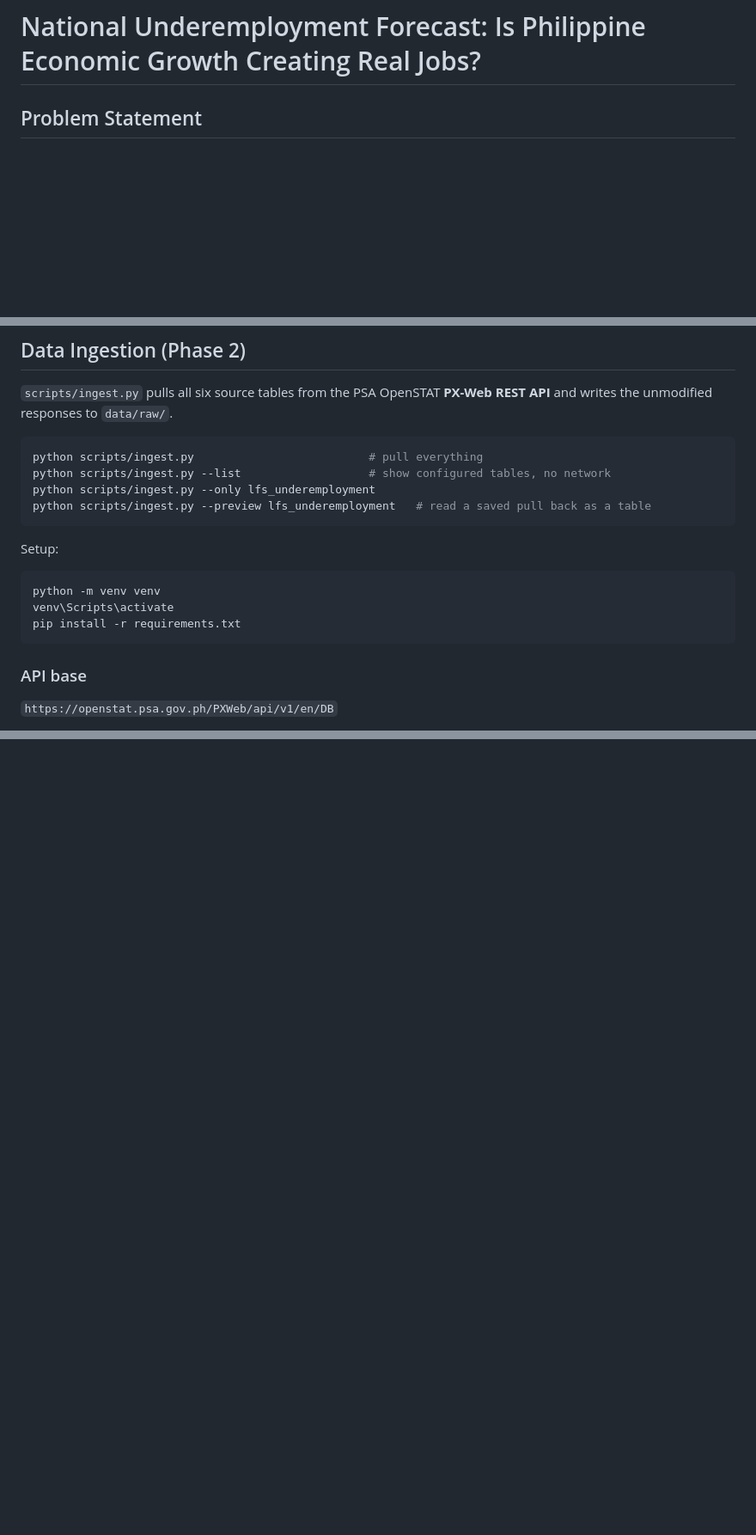
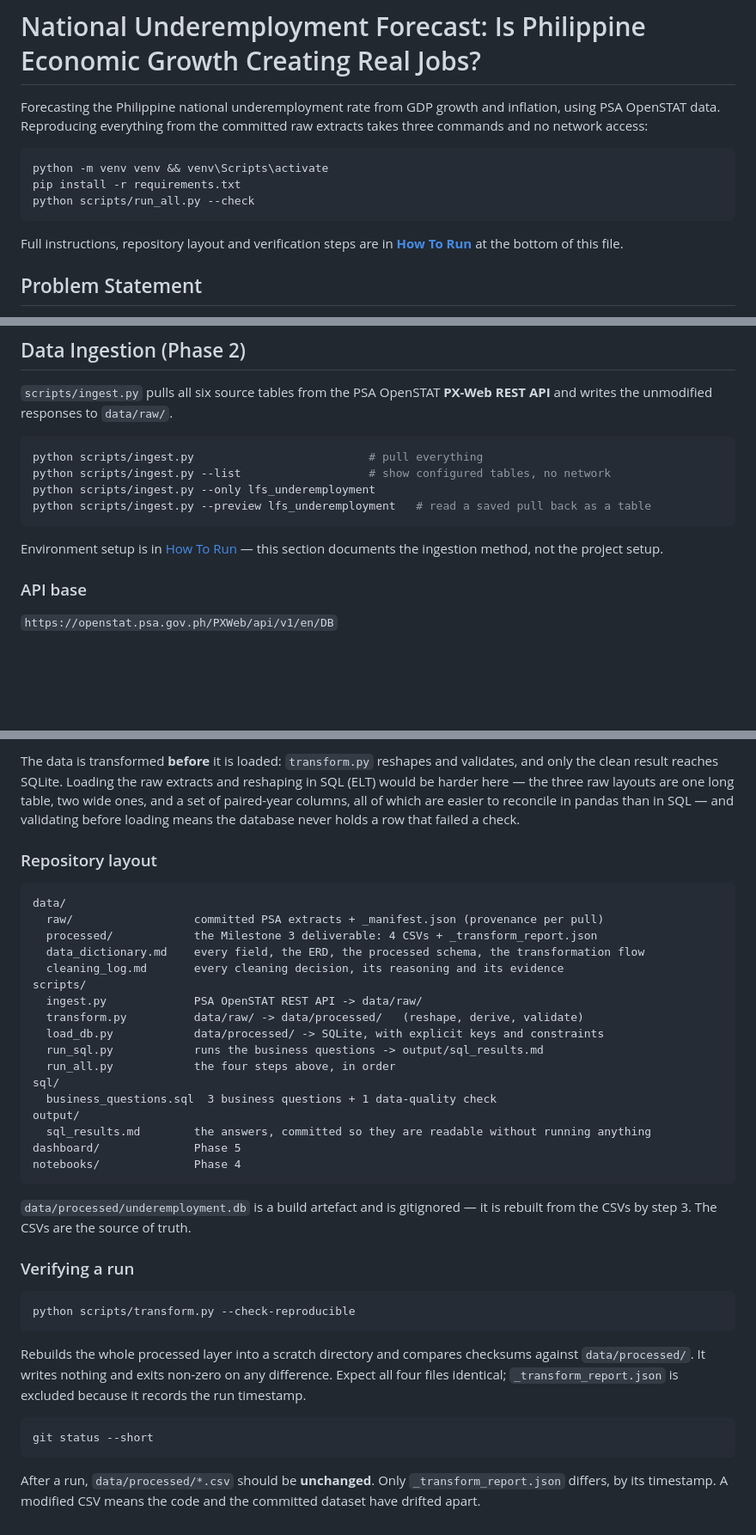
Before and after one commit to Kaigosama/dep-data-engineering-kier_guiang, a Markdown page: README.md, 3 parts joined by grey strips. Shown at 86% size. GitHub-like rendering; blank space fills up the shorter version.

````diff
--- a/README.md
+++ b/README.md
@@ -1,4 +1,17 @@
 # National Underemployment Forecast: Is Philippine Economic Growth Creating Real Jobs?
+
+Forecasting the Philippine national underemployment rate from GDP growth and inflation, using
+PSA OpenSTAT data. Reproducing everything from the committed raw extracts takes three commands
+and no network access:
+
+```bash
+python -m venv venv && venv\Scripts\activate
+pip install -r requirements.txt
+python scripts/run_all.py --check
+```
+
+Full instructions, repository layout and verification steps are in **[How To Run](#how-to-run)**
+at the bottom of this file.
 
 ## Problem Statement
 
@@ -74,13 +87,8 @@ python scripts/ingest.py --only lfs_underemployment
 python scripts/ingest.py --preview lfs_underemployment   # read a saved pull back as a table
 ```
 
-Setup:
-
-```bash
-python -m venv venv
-venv\Scripts\activate
-pip install -r requirements.txt
-```
+Environment setup is in [How To Run](#how-to-run) — this section documents the ingestion method,
+not the project setup.
 
 ### API base
 
@@ -268,0 +343,47 @@ code produces.
+The data is transformed **before** it is loaded: `transform.py` reshapes and validates, and only
+the clean result reaches SQLite. Loading the raw extracts and reshaping in SQL (ELT) would be
+harder here — the three raw layouts are one long table, two wide ones, and a set of paired-year
+columns, all of which are easier to reconcile in pandas than in SQL — and validating before
+loading means the database never holds a row that failed a check.
+
+### Repository layout
+
+```text
+data/
+  raw/                  committed PSA extracts + _manifest.json (provenance per pull)
+  processed/            the Milestone 3 deliverable: 4 CSVs + _transform_report.json
+  data_dictionary.md    every field, the ERD, the processed schema, the transformation flow
+  cleaning_log.md       every cleaning decision, its reasoning and its evidence
+scripts/
+  ingest.py             PSA OpenSTAT REST API -> data/raw/
+  transform.py          data/raw/ -> data/processed/   (reshape, derive, validate)
+  load_db.py            data/processed/ -> SQLite, with explicit keys and constraints
+  run_sql.py            runs the business questions -> output/sql_results.md
+  run_all.py            the four steps above, in order
+sql/
+  business_questions.sql  3 business questions + 1 data-quality check
+output/
+  sql_results.md        the answers, committed so they are readable without running anything
+dashboard/              Phase 5
+notebooks/              Phase 4
+```
+
+`data/processed/underemployment.db` is a build artefact and is gitignored — it is rebuilt from the
+CSVs by step 3. The CSVs are the source of truth.
+
+### Verifying a run
+
+```bash
+python scripts/transform.py --check-reproducible
+```
+
+Rebuilds the whole processed layer into a scratch directory and compares checksums against
+`data/processed/`. It writes nothing and exits non-zero on any difference. Expect all four files
+identical; `_transform_report.json` is excluded because it records the run timestamp.
+
+```bash
+git status --short
+```
+
+After a run, `data/processed/*.csv` should be **unchanged**. Only `_transform_report.json` differs,
+by its timestamp. A modified CSV means the code and the committed dataset have drifted apart.
````
Also changed, not shown: other parts of README.md (+66 -0 lines).
